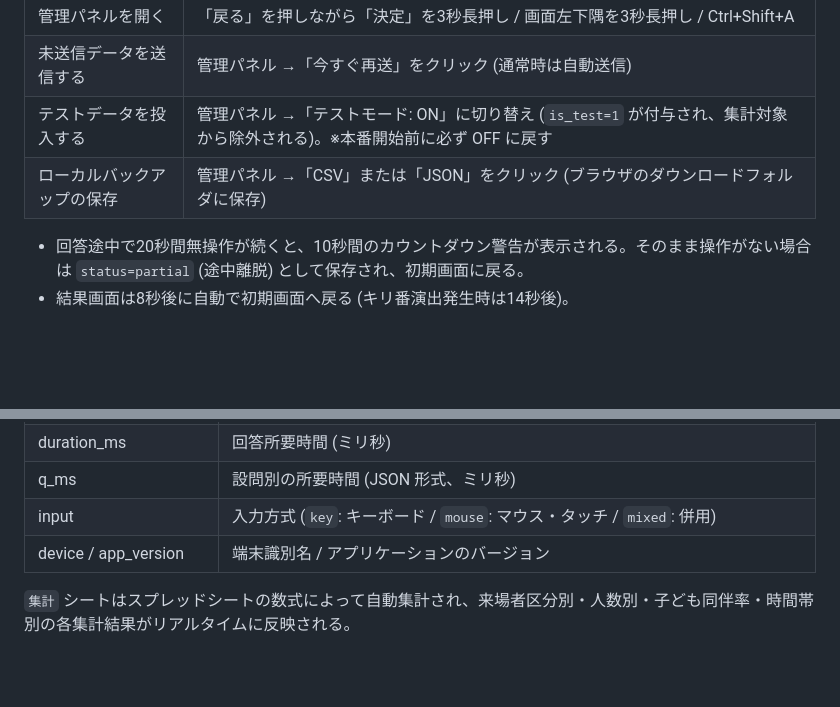
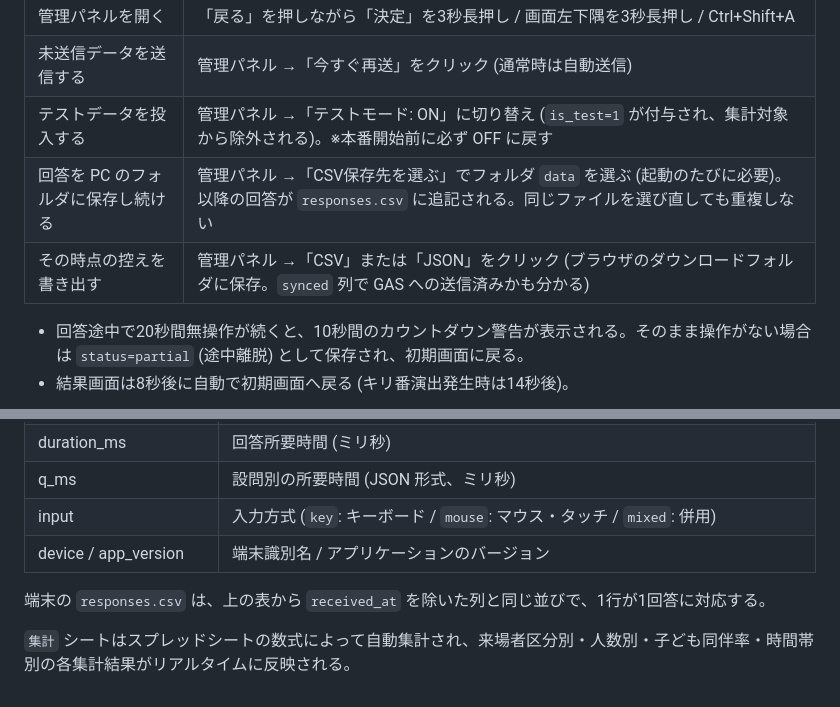
Before and after one commit to gdgoc-chuo/2026-fest-stats, a Markdown page: README.md, 2 parts joined by grey strips. Drawn GitHub-style; blank space fills up the shorter version.

```diff
--- a/README.md
+++ b/README.md
@@ -90,7 +95,8 @@ GitHub リポジトリの Settings → Pages → Deploy from a branch から `ma
 | 管理パネルを開く | 「戻る」を押しながら「決定」を3秒長押し / 画面左下隅を3秒長押し / Ctrl+Shift+A |
 | 未送信データを送信する | 管理パネル →「今すぐ再送」をクリック (通常時は自動送信) |
 | テストデータを投入する | 管理パネル →「テストモード: ON」に切り替え (`is_test=1` が付与され、集計対象から除外される)。※本番開始前に必ず OFF に戻す |
-| ローカルバックアップの保存 | 管理パネル →「CSV」または「JSON」をクリック (ブラウザのダウンロードフォルダに保存) |
+| 回答を PC のフォルダに保存し続ける | 管理パネル →「CSV保存先を選ぶ」でフォルダ `data` を選ぶ (起動のたびに必要)。以降の回答が `responses.csv` に追記される。同じファイルを選び直しても重複しない |
+| その時点の控えを書き出す | 管理パネル →「CSV」または「JSON」をクリック (ブラウザのダウンロードフォルダに保存。`synced` 列で GAS への送信済みかも分かる) |
 
 - 回答途中で20秒間無操作が続くと、10秒間のカウントダウン警告が表示される。そのまま操作がない場合は `status=partial` (途中離脱) として保存され、初期画面に戻る。
 - 結果画面は8秒後に自動で初期画面へ戻る (キリ番演出発生時は14秒後)。
@@ -122,4 +128,6 @@ GitHub リポジトリの Settings → Pages → Deploy from a branch から `ma
 | input | 入力方式 (`key`: キーボード / `mouse`: マウス・タッチ / `mixed`: 併用) |
 | device / app_version | 端末識別名 / アプリケーションのバージョン |
 
+端末の `responses.csv` は、上の表から `received_at` を除いた列と同じ並びで、1行が1回答に対応する。
+
 `集計` シートはスプレッドシートの数式によって自動集計され、来場者区分別・人数別・子ども同伴率・時間帯別の各集計結果がリアルタイムに反映される。
```
Also changed, not shown: other parts of README.md (+12 -7 lines).
